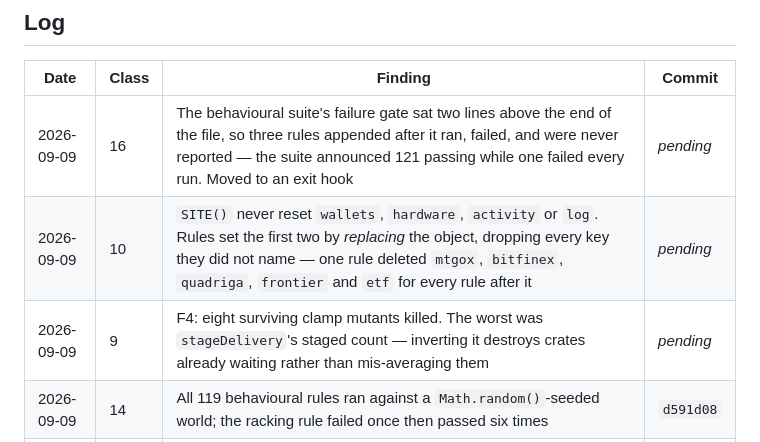
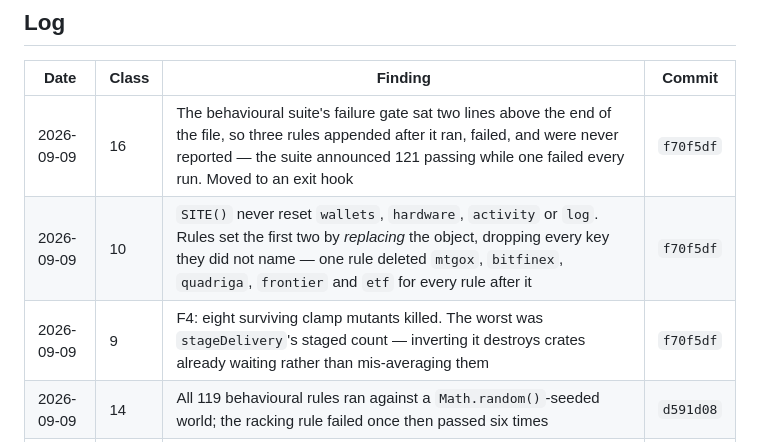
Before and after one commit to mja1337/hashrate-game, a Markdown page: BUG-HUNT.md, the part around the change. Drawn GitHub-style.

Commit message:
Log the F4 pass against its commit
Co-Authored-By: Claude Opus 5 <noreply@anthropic.com>

```diff
--- a/BUG-HUNT.md
+++ b/BUG-HUNT.md
@@ -319,9 +319,9 @@ and ask whether every name belongs there.
 
 | Date | Class | Finding | Commit |
 |---|---|---|---|
-| 2026-09-09 | 16 | The behavioural suite's failure gate sat two lines above the end of the file, so three rules appended after it ran, failed, and were never reported — the suite announced 121 passing while one failed every run. Moved to an exit hook | *pending* |
-| 2026-09-09 | 10 | `SITE()` never reset `wallets`, `hardware`, `activity` or `log`. Rules set the first two by *replacing* the object, dropping every key they did not name — one rule deleted `mtgox`, `bitfinex`, `quadriga`, `frontier` and `etf` for every rule after it | *pending* |
-| 2026-09-09 | 9 | F4: eight surviving clamp mutants killed. The worst was `stageDelivery`'s staged count — inverting it destroys crates already waiting rather than mis-averaging them | *pending* |
+| 2026-09-09 | 16 | The behavioural suite's failure gate sat two lines above the end of the file, so three rules appended after it ran, failed, and were never reported — the suite announced 121 passing while one failed every run. Moved to an exit hook | `f70f5df` |
+| 2026-09-09 | 10 | `SITE()` never reset `wallets`, `hardware`, `activity` or `log`. Rules set the first two by *replacing* the object, dropping every key they did not name — one rule deleted `mtgox`, `bitfinex`, `quadriga`, `frontier` and `etf` for every rule after it | `f70f5df` |
+| 2026-09-09 | 9 | F4: eight surviving clamp mutants killed. The worst was `stageDelivery`'s staged count — inverting it destroys crates already waiting rather than mis-averaging them | `f70f5df` |
 | 2026-09-09 | 14 | All 119 behavioural rules ran against a `Math.random()`-seeded world; the racking rule failed once then passed six times | `d591d08` |
 | 2026-09-09 | 12 | F3 resolved: 2 of 9 never-called functions were real missing guards, 6 deleted as duplicates, 1 kept as the tested spec. `activePoolShare` would have broken the pool explorer's history slider if wired in | `d591d08` |
 | 2026-09-09 | 9 | A new glossary assertion matched the *same line in another file* — `glossary.js` and `render.js` both normalise the query identically, so testing the concatenated source passed whatever `render.js` did. Scoped to `renderSource` | `d591d08` |
```
